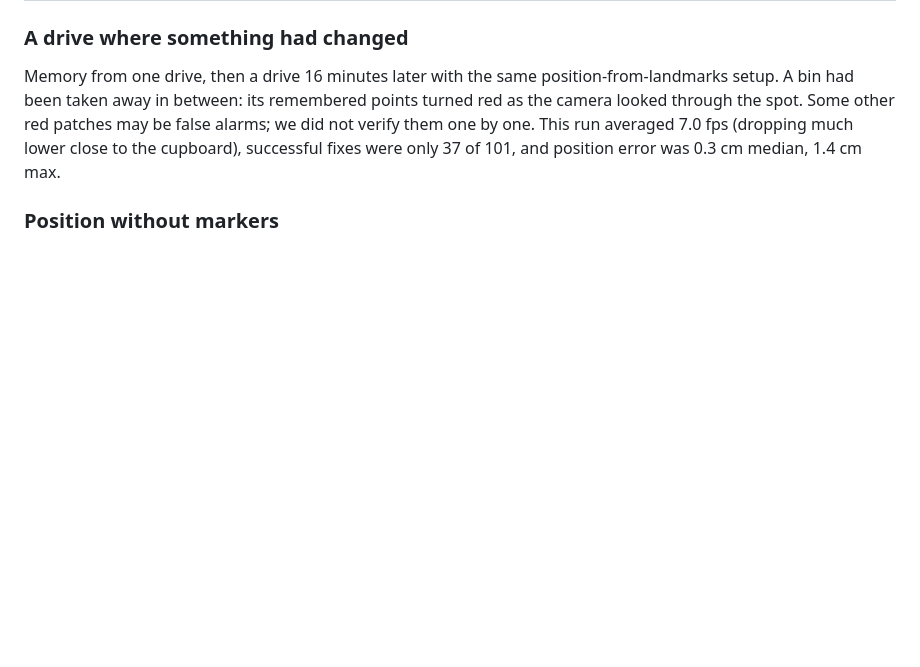
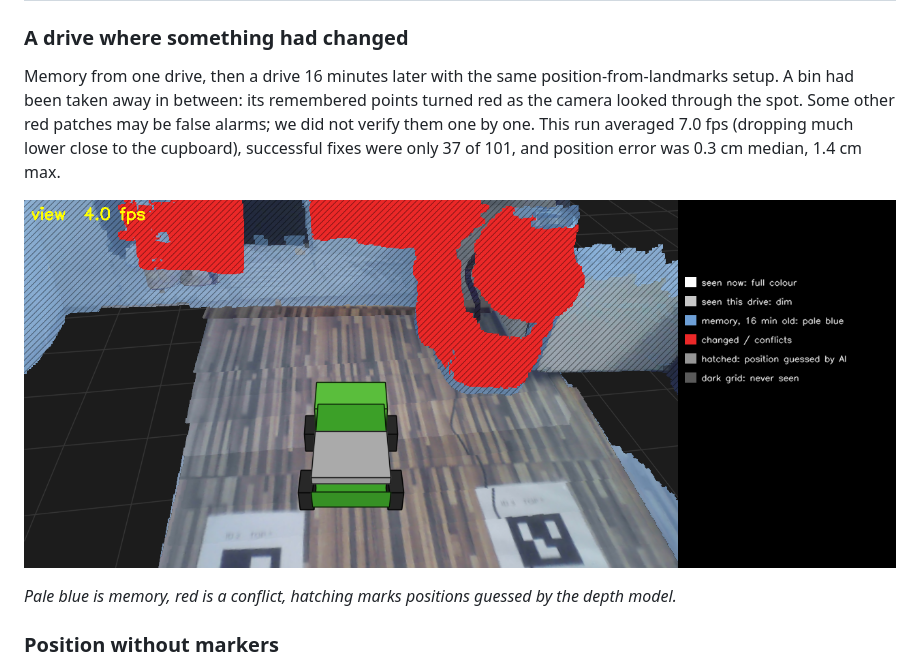
Before and after one commit to deandbdev/see-through-camera, a Markdown page: README.md, the part around one of its changes. GitHub-like rendering; pictures changed too: docs/changed_bin.png (added); blank space fills up the shorter version.

Commit message:
Add two illustrations to the README
Co-Authored-By: Claude Sonnet 5.5 <noreply@anthropic.com>

```diff
--- a/README.md
+++ b/README.md
@@ -75,6 +75,10 @@ other red patches may be false alarms; we did not verify them one by one. This r
 much lower close to the cupboard), successful fixes were only 37 of 101, and position error was 0.3 cm median,
 1.4 cm max.
 
+![Drone view: the remembered bin, no longer there, is red](docs/changed_bin.png)
+
+*Pale blue is memory, red is a conflict, hatching marks positions guessed by the depth model.*
+
 ### Position without markers
 
 The landmark map is built from one drive and tested on another. Everything within 22 cm of every marker is
```
Also changed, not shown: other parts of README.md (+2 -0 lines), 1 other file.
